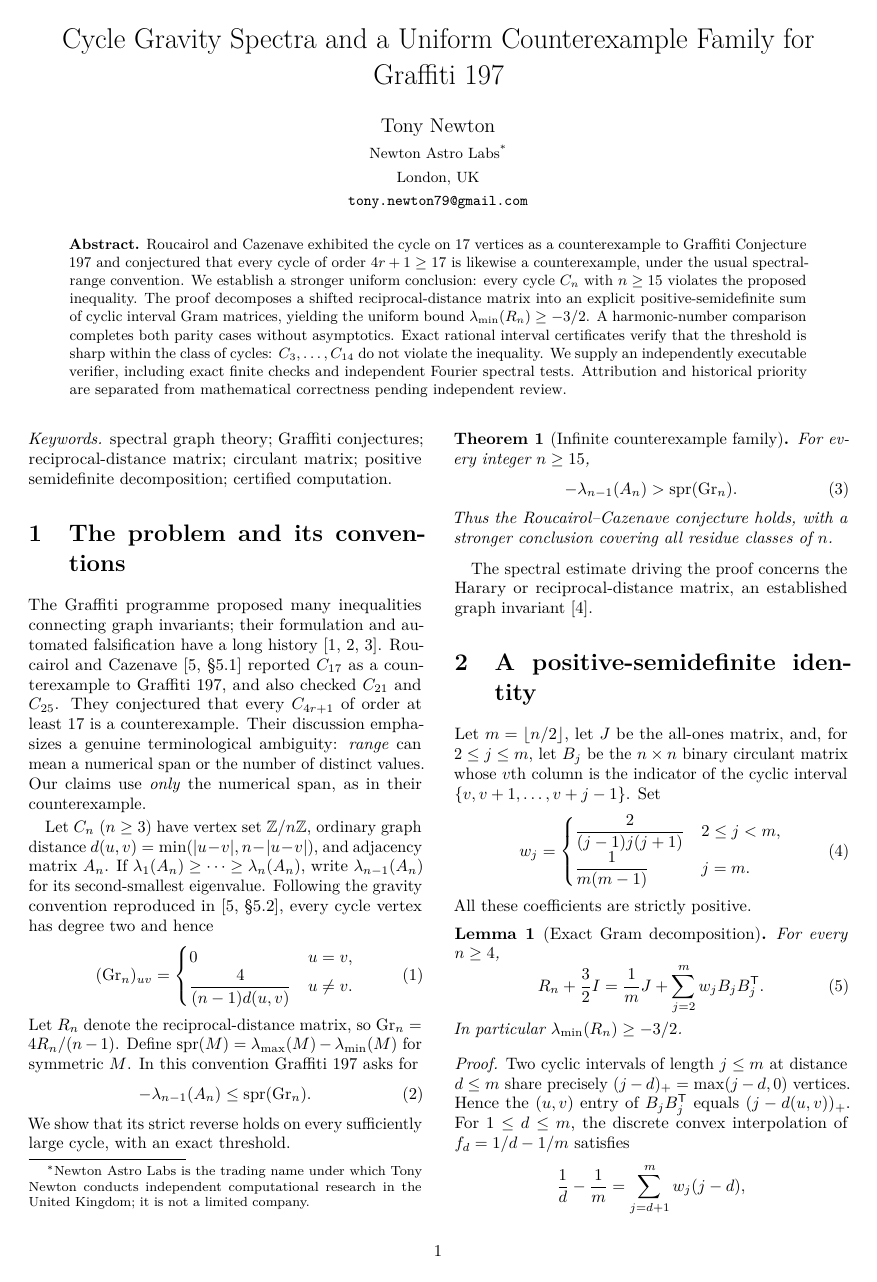
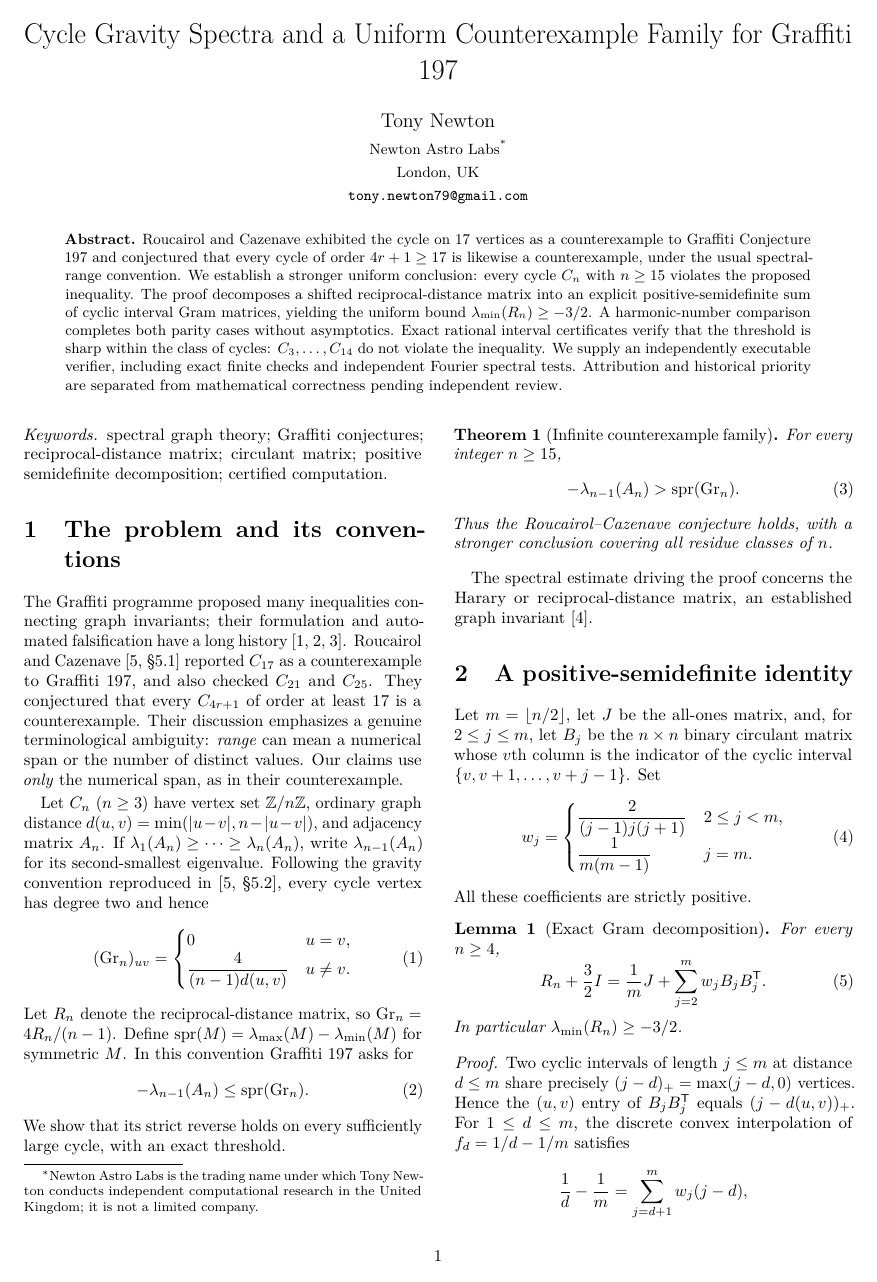
Before and after one commit to tonynewton79-web/newton-400-conjectures, a LaTeX document (cases/001/paper/main.tex): page 1 of 4. Compiled offline with pdfLaTeX.

```diff
--- a/cases/001/paper/main.tex
+++ b/cases/001/paper/main.tex
@@ -1,5 +1,5 @@
 \documentclass[10pt,twocolumn]{article}
-\usepackage[a4paper,margin=18mm,columnsep=7mm]{geometry}
+\usepackage[a4paper,margin=17mm,columnsep=7mm]{geometry}
 \usepackage[T1]{fontenc}
 \usepackage{lmodern}
 \usepackage{amsmath,amssymb,amsthm,mathtools}
```
Also changed, not shown: .github/workflows/build-paper.yml (+2 -1 lines).
